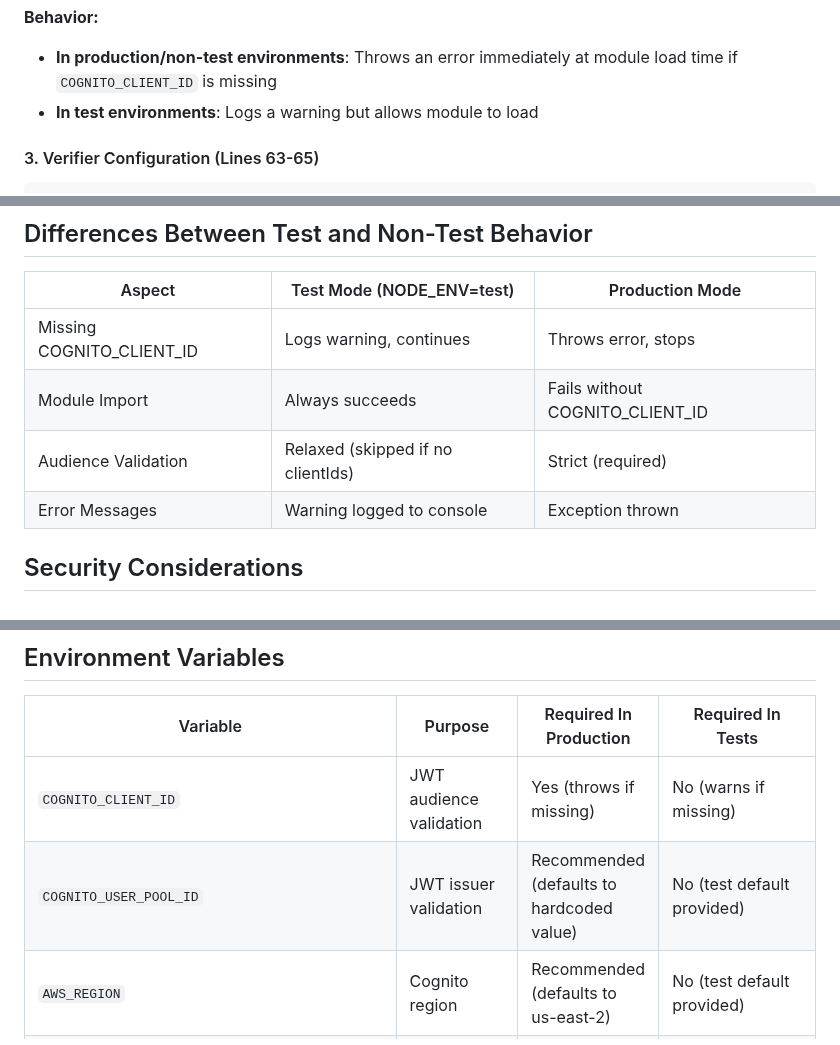
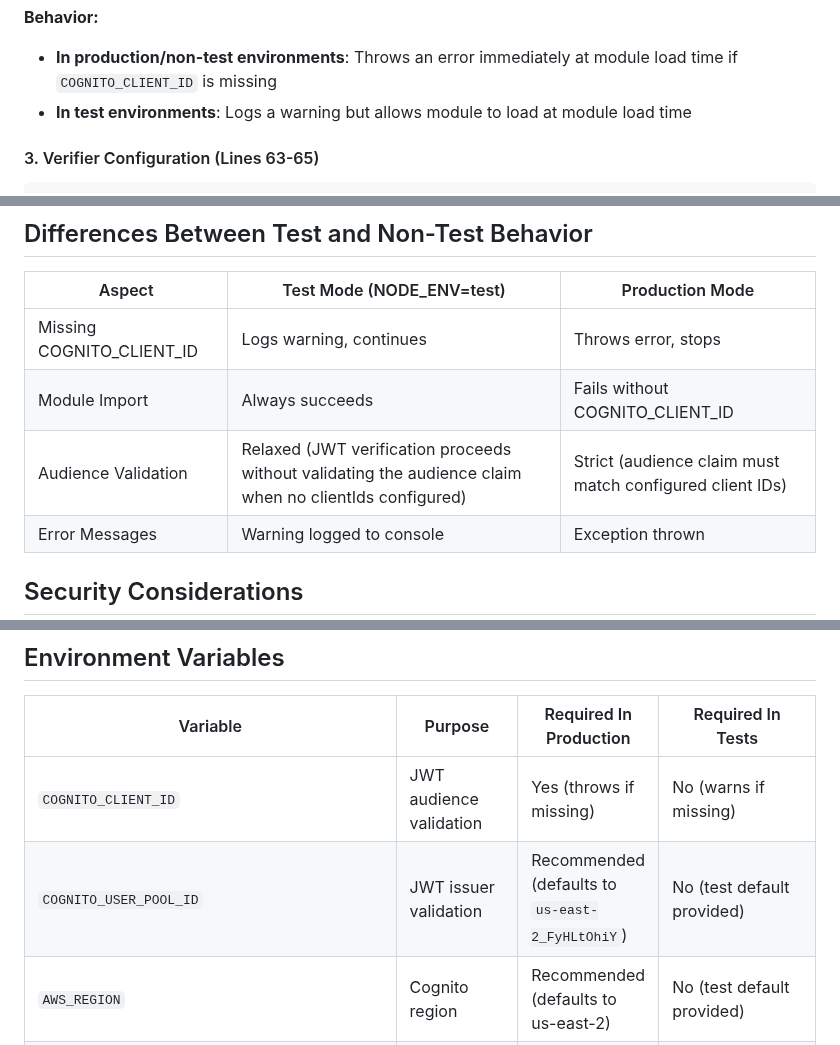
Before and after one commit to CVDExInfo/financial-planning-u, a Markdown page: services/finanzas-api/AUTH_TEST_MODE_IMPLEMENTATION.md, 3 parts joined by grey strips. Rendered like a GitHub page.

Commit message:
Address code review feedback on documentation clarity
Co-authored-by: valencia94 <201395626+valencia94@users.noreply.github.com>

```diff
--- a/services/finanzas-api/AUTH_TEST_MODE_IMPLEMENTATION.md
+++ b/services/finanzas-api/AUTH_TEST_MODE_IMPLEMENTATION.md
@@ -40,7 +40,7 @@ if (!configuredClientIds.length) {
 **Behavior:**
 
 - **In production/non-test environments**: Throws an error immediately at module load time if `COGNITO_CLIENT_ID` is missing
-- **In test environments**: Logs a warning but allows module to load
+- **In test environments**: Logs a warning but allows module to load at module load time
 
 #### 3. Verifier Configuration (Lines 63-65)
 
@@ -110,7 +110,7 @@ Including the specific tests mentioned in the requirements:
 |--------|---------------------------|-----------------|
 | Missing COGNITO_CLIENT_ID | Logs warning, continues | Throws error, stops |
 | Module Import | Always succeeds | Fails without COGNITO_CLIENT_ID |
-| Audience Validation | Relaxed (skipped if no clientIds) | Strict (required) |
+| Audience Validation | Relaxed (JWT verification proceeds without validating the audience claim when no clientIds configured) | Strict (audience claim must match configured client IDs) |
 | Error Messages | Warning logged to console | Exception thrown |
 
 ## Security Considerations
@@ -125,7 +125,7 @@ Including the specific tests mentioned in the requirements:
 | Variable | Purpose | Required In Production | Required In Tests |
 |----------|---------|----------------------|-------------------|
 | `COGNITO_CLIENT_ID` | JWT audience validation | Yes (throws if missing) | No (warns if missing) |
-| `COGNITO_USER_POOL_ID` | JWT issuer validation | Recommended (defaults to hardcoded value) | No (test default provided) |
+| `COGNITO_USER_POOL_ID` | JWT issuer validation | Recommended (defaults to `us-east-2_FyHLtOhiY`) | No (test default provided) |
 | `AWS_REGION` | Cognito region | Recommended (defaults to us-east-2) | No (test default provided) |
 | `NODE_ENV` | Environment detection | - | Set to "test" by Jest |
 | `FINZ_AUTH_ALLOW_MISSING_CLIENT_ID_FOR_TESTS` | Explicit test mode override | No | Optional (NODE_ENV=test is sufficient) |
```
